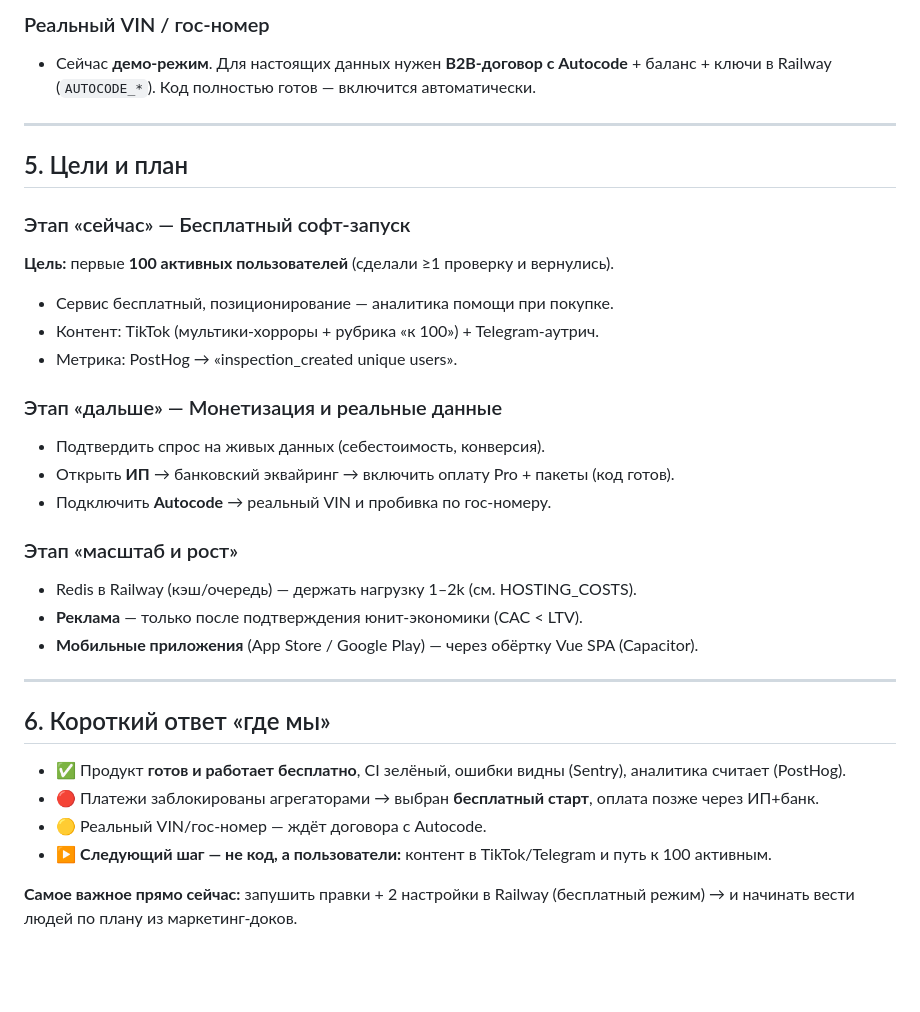
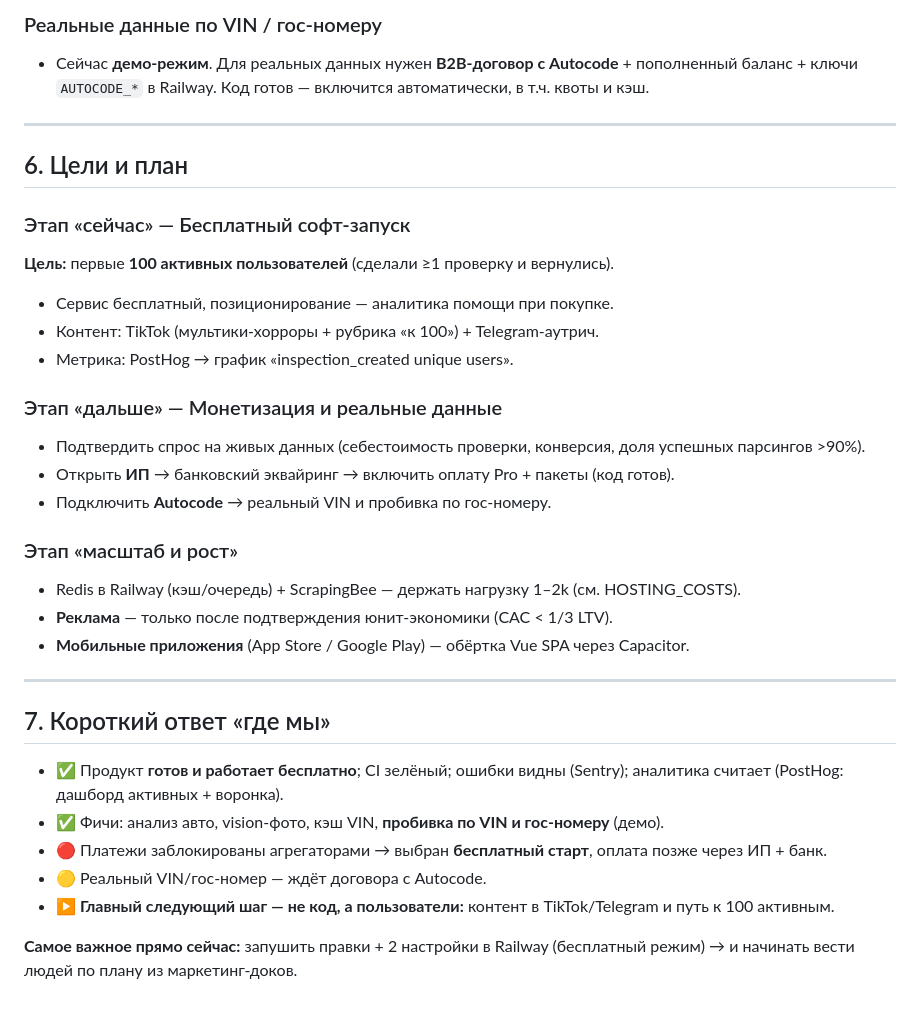
Before and after one commit to ScandicCon/autorewier, a Markdown page: docs/PROGRESS_SUMMARY.md, the part around one of its changes. Rendered like a GitHub page; blank space fills up the shorter version.

```diff
--- a/docs/PROGRESS_SUMMARY.md
+++ b/docs/PROGRESS_SUMMARY.md
@@ -77,34 +110,35 @@
 
-### Реальный VIN / гос-номер
-- Сейчас **демо-режим**. Для настоящих данных нужен **B2B-договор с Autocode** + баланс + ключи в Railway (`AUTOCODE_*`). Код полностью готов — включится автоматически.
+### Реальные данные по VIN / гос-номеру
+- Сейчас **демо-режим**. Для реальных данных нужен **B2B-договор с Autocode** + пополненный баланс + ключи `AUTOCODE_*` в Railway. Код готов — включится автоматически, в т.ч. квоты и кэш.
 
 ---
 
-## 5. Цели и план
+## 6. Цели и план
 
 ### Этап «сейчас» — Бесплатный софт-запуск
 **Цель:** первые **100 активных пользователей** (сделали ≥1 проверку и вернулись).
 - Сервис бесплатный, позиционирование — аналитика помощи при покупке.
 - Контент: TikTok (мультики-хорроры + рубрика «к 100») + Telegram-аутрич.
-- Метрика: PostHog → «inspection_created unique users».
+- Метрика: PostHog → график «inspection_created unique users».
 
 ### Этап «дальше» — Монетизация и реальные данные
-- Подтвердить спрос на живых данных (себестоимость, конверсия).
+- Подтвердить спрос на живых данных (себестоимость проверки, конверсия, доля успешных парсингов >90%).
 - Открыть **ИП** → банковский эквайринг → включить оплату Pro + пакеты (код готов).
 - Подключить **Autocode** → реальный VIN и пробивка по гос-номеру.
 
 ### Этап «масштаб и рост»
-- Redis в Railway (кэш/очередь) — держать нагрузку 1–2k (см. HOSTING_COSTS).
-- **Реклама** — только после подтверждения юнит-экономики (CAC < LTV).
-- **Мобильные приложения** (App Store / Google Play) — через обёртку Vue SPA (Capacitor).
+- Redis в Railway (кэш/очередь) + ScrapingBee — держать нагрузку 1–2k (см. HOSTING_COSTS).
+- **Реклама** — только после подтверждения юнит-экономики (CAC < 1/3 LTV).
+- **Мобильные приложения** (App Store / Google Play) — обёртка Vue SPA через Capacitor.
 
 ---
 
-## 6. Короткий ответ «где мы»
+## 7. Короткий ответ «где мы»
 
-- ✅ Продукт **готов и работает бесплатно**, CI зелёный, ошибки видны (Sentry), аналитика считает (PostHog).
-- 🔴 Платежи заблокированы агрегаторами → выбран **бесплатный старт**, оплата позже через ИП+банк.
+- ✅ Продукт **готов и работает бесплатно**; CI зелёный; ошибки видны (Sentry); аналитика считает (PostHog: дашборд активных + воронка).
+- ✅ Фичи: анализ авто, vision-фото, кэш VIN, **пробивка по VIN и гос-номеру** (демо).
+- 🔴 Платежи заблокированы агрегаторами → выбран **бесплатный старт**, оплата позже через ИП + банк.
 - 🟡 Реальный VIN/гос-номер — ждёт договора с Autocode.
-- ▶️ **Следующий шаг — не код, а пользователи:** контент в TikTok/Telegram и путь к 100 активным.
+- ▶️ **Главный следующий шаг — не код, а пользователи:** контент в TikTok/Telegram и путь к 100 активным.
 
 **Самое важное прямо сейчас:** запушить правки + 2 настройки в Railway (бесплатный режим) → и начинать вести людей по плану из маркетинг-доков.
```
Also changed, not shown: other parts of docs/PROGRESS_SUMMARY.md (+73 -40 lines).
